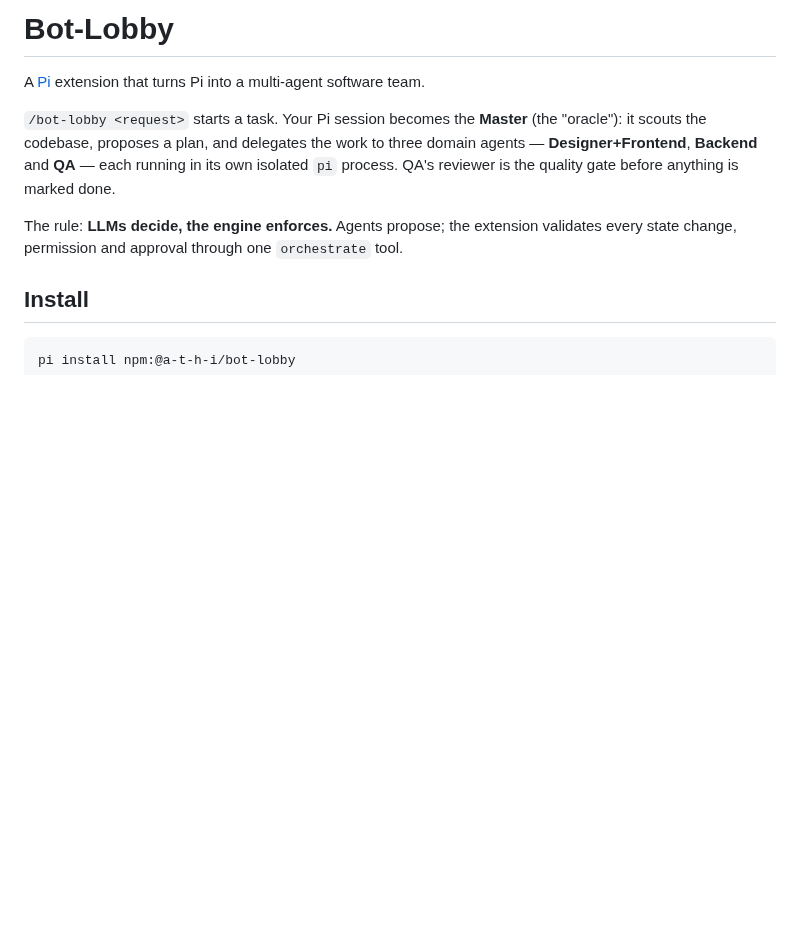
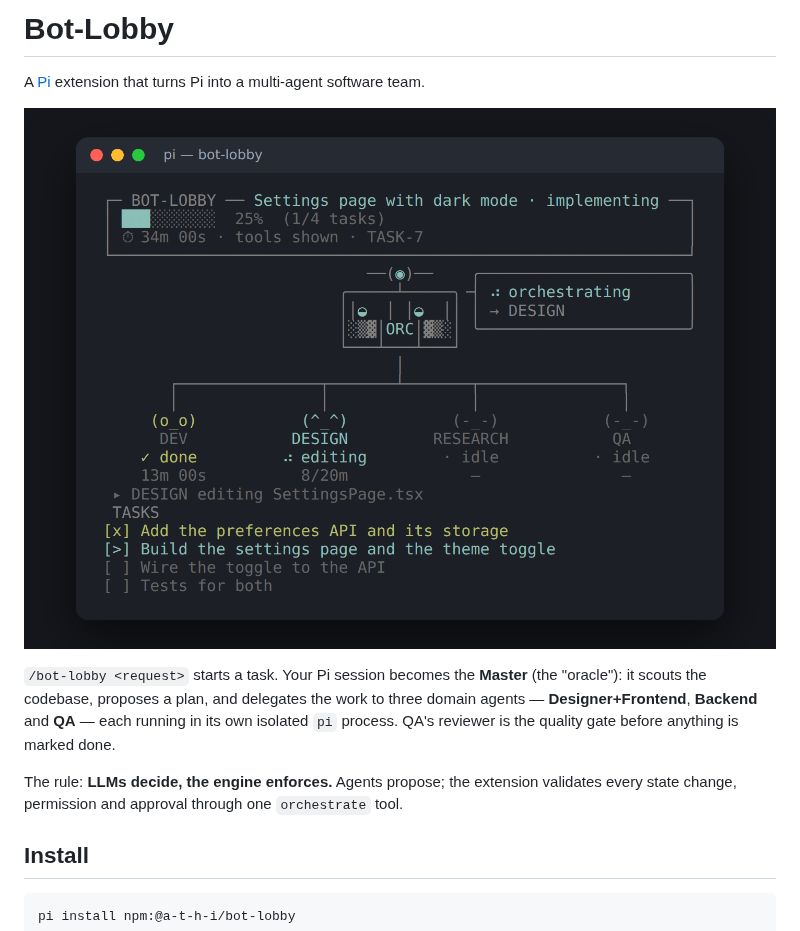
Before and after one commit to a-t-h-i/bot-lobby, a Markdown page: README.md, the part around the change. Rendered like a GitHub page; pictures changed too: docs/gallery.png (added); blank space fills up the shorter version.

Commit message:
Package gallery: keywords, a preview image, version 0.6.5
The pi package gallery lists packages tagged `pi-package`; about 10,800
are, so a new package with that single keyword ranks low and matches few
searches. Adds keywords people search the gallery by (pi-extension,
multi-agent, subagents, orchestrator, code-review, web-search, ...) and
`pi.image`, the gallery card's preview: docs/gallery.png, the real zen
status scene rendered from its own code with demo task data, served
from main (not shipped in the tarball). The README shows it too.

The version catches up with npm (0.6.4 is published) so the next publish
from a clean checkout is 0.6.5.

Claude-Session: https://claude.ai/code/session_0173mCmr2ccoG6k4phKGJbo3

```diff
--- a/README.md
+++ b/README.md
@@ -1,6 +1,8 @@
 # Bot-Lobby
 
 A [Pi](https://pi.dev) extension that turns Pi into a multi-agent software team.
+
+![The bot-lobby status scene: the oracle orchestrating DEV, DESIGN, RESEARCH and QA through a task's plan](https://raw.githubusercontent.com/a-t-h-i/bot-lobby/main/docs/gallery.png)
 
 `/bot-lobby <request>` starts a task. Your Pi session becomes the **Master**
 (the "oracle"): it scouts the codebase, proposes a plan, and delegates the
```
Also changed, not shown: 2 other files.
